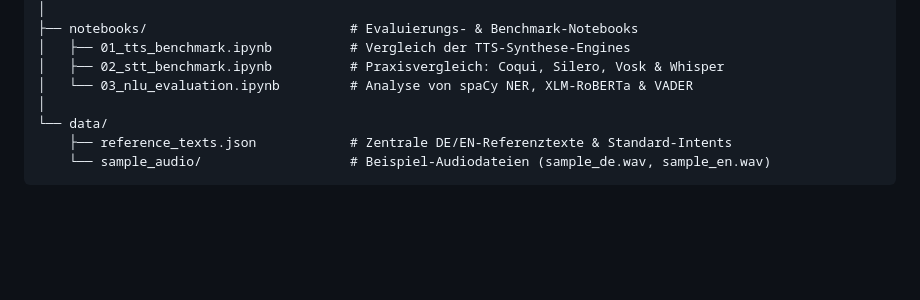
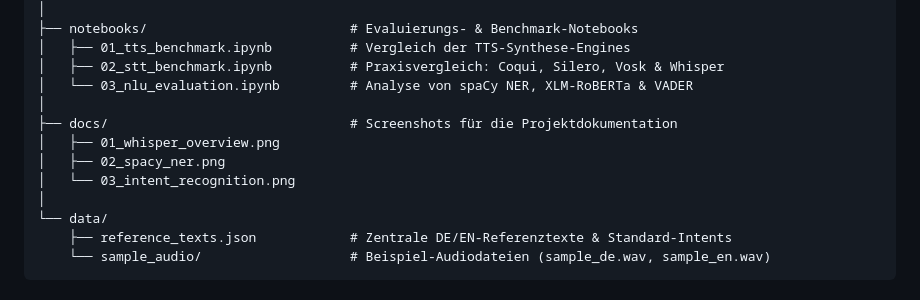
Before and after one commit to xdennis090/multilingual-voice-nlu-pipeline, a Markdown page: README.md, the part around one of its changes. GitHub-like rendering; blank space fills up the shorter version.

```diff
--- a/README.md
+++ b/README.md
@@ -68,6 +87,11 @@ multilingual-voice-nlu-pipeline/
 │   ├── 01_tts_benchmark.ipynb          # Vergleich der TTS-Synthese-Engines
 │   ├── 02_stt_benchmark.ipynb          # Praxisvergleich: Coqui, Silero, Vosk & Whisper
 │   └── 03_nlu_evaluation.ipynb         # Analyse von spaCy NER, XLM-RoBERTa & VADER
+│
+├── docs/                               # Screenshots für die Projektdokumentation
+│   ├── 01_whisper_overview.png
+│   ├── 02_spacy_ner.png
+│   └── 03_intent_recognition.png
 │
 └── data/
     ├── reference_texts.json            # Zentrale DE/EN-Referenztexte & Standard-Intents
```
Also changed, not shown: other parts of README.md (+19 -0 lines), docs/01_whisper_overview.png (added), docs/02_spacy_ner.png (added), docs/03_intent_recognition.png (added).
